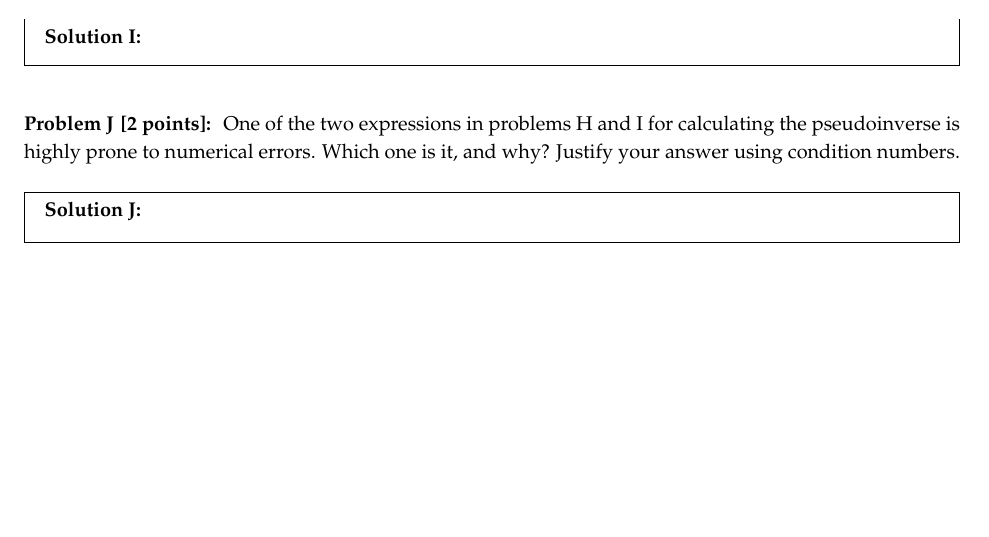
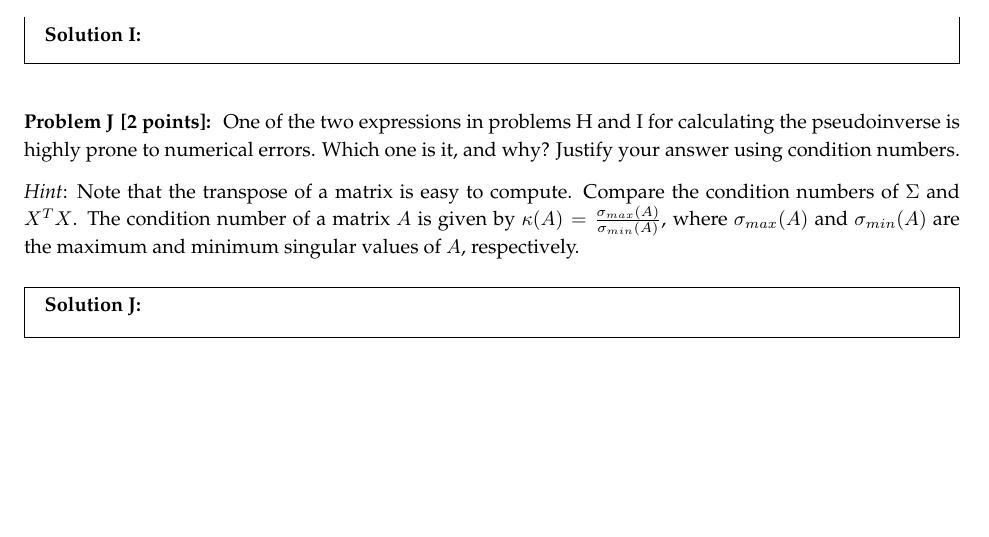
Before and after one commit to sukishore12/Caltech-CS155-2023, a LaTeX document (set5/set5_template.tex): part of page 4 of 10, cut so that both start at the same text. Compiled offline with pdfLaTeX.

Commit message:
Added hint to Problem 1J

```diff
--- a/set5/set5_template.tex
+++ b/set5/set5_template.tex
@@ -117,6 +117,9 @@ For each notebook, you need to save a copy to your drive.
 \end{solution}
 
 \problem[2] One of the two expressions in problems H and I for calculating the pseudoinverse is highly prone to numerical errors. Which one is it, and why? Justify your answer using condition numbers.
+
+\textit{Hint}: Note that the transpose of a matrix is easy to compute. Compare the condition numbers of $\Sigma$ and $X^T X$. The condition number of a matrix $A$ is given by $\kappa(A) = \frac{\sigma_{max}(A)}{\sigma_{min}(A)}$, where $\sigma_{max}(A)$ and $\sigma_{min}(A)$ are the maximum and minimum singular values of $A$, respectively.
+
 \begin{solution}
 
 \end{solution}
```
Also changed, not shown: set5/set5_template.pdf.
